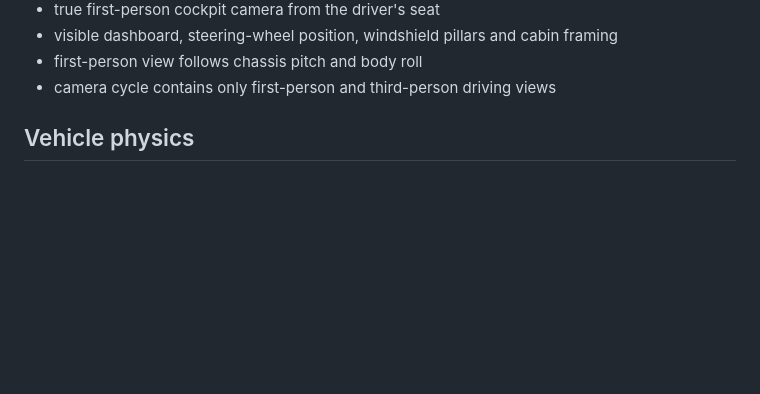
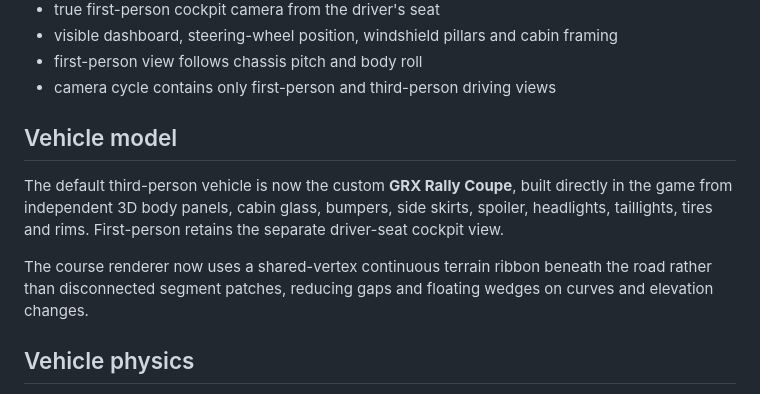
Before and after one commit to c4vgsn2yms-maker/racing-game, a Markdown page: README.md, the part around the change. GitHub-like rendering; blank space fills up the shorter version.

Commit message:
Document GRX rally coupe and continuous terrain renderer

```diff
--- a/README.md
+++ b/README.md
@@ -29,6 +29,12 @@ The default game no longer requires Google Maps or an API key. The world is gene
 - visible dashboard, steering-wheel position, windshield pillars and cabin framing
 - first-person view follows chassis pitch and body roll
 - camera cycle contains only first-person and third-person driving views
+
+## Vehicle model
+
+The default third-person vehicle is now the custom **GRX Rally Coupe**, built directly in the game from independent 3D body panels, cabin glass, bumpers, side skirts, spoiler, headlights, taillights, tires and rims. First-person retains the separate driver-seat cockpit view.
+
+The course renderer now uses a shared-vertex continuous terrain ribbon beneath the road rather than disconnected segment patches, reducing gaps and floating wedges on curves and elevation changes.
 
 ## Vehicle physics
 
```
